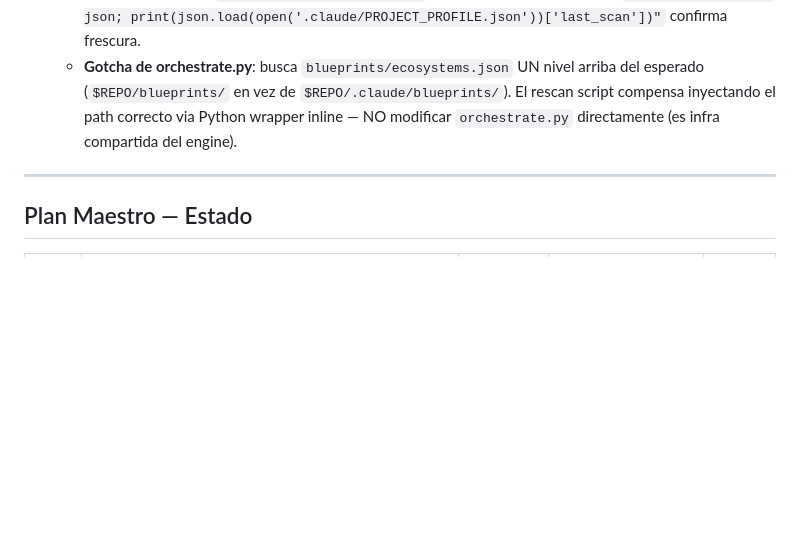
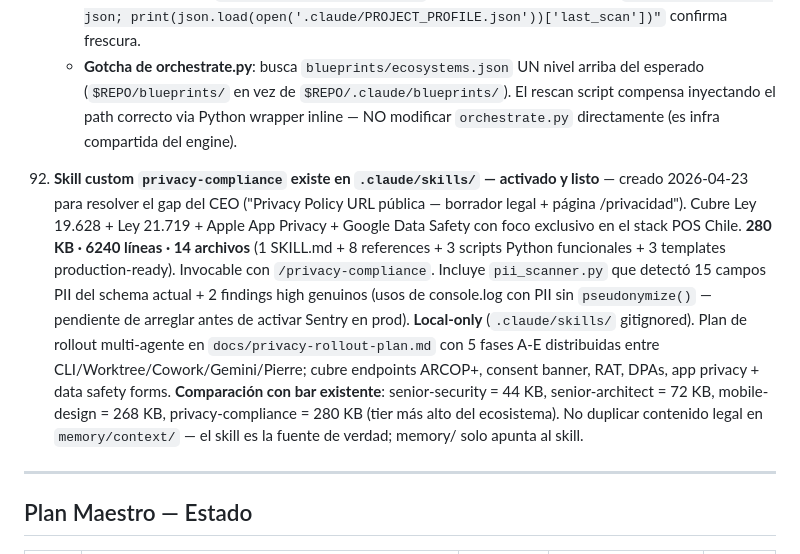
Before and after one commit to Dysa-Devlmer/pos_dysa, a Markdown page: memory/projects/pos-chile-monorepo.md, the part around the change. GitHub-like rendering; blank space fills up the shorter version.

```diff
--- a/memory/projects/pos-chile-monorepo.md
+++ b/memory/projects/pos-chile-monorepo.md
@@ -419,6 +419,8 @@ $transaction:
     - **Verificación rápida**: `tail -5 .claude/rescan.log` muestra los últimos triggers; `python3 -c "import json; print(json.load(open('.claude/PROJECT_PROFILE.json'))['last_scan'])"` confirma frescura.
     - **Gotcha de orchestrate.py**: busca `blueprints/ecosystems.json` UN nivel arriba del esperado (`$REPO/blueprints/` en vez de `$REPO/.claude/blueprints/`). El rescan script compensa inyectando el path correcto via Python wrapper inline — NO modificar `orchestrate.py` directamente (es infra compartida del engine).
 
+89. **Skill custom `privacy-compliance` existe en `.claude/skills/` — activado y listo** — creado 2026-04-23 para resolver el gap del CEO ("Privacy Policy URL pública — borrador legal + página /privacidad"). Cubre Ley 19.628 + Ley 21.719 + Apple App Privacy + Google Data Safety con foco exclusivo en el stack POS Chile. **280 KB · 6240 líneas · 14 archivos** (1 SKILL.md + 8 references + 3 scripts Python funcionales + 3 templates production-ready). Invocable con `/privacy-compliance`. Incluye `pii_scanner.py` que detectó 15 campos PII del schema actual + 2 findings high genuinos (usos de console.log con PII sin `pseudonymize()` — pendiente de arreglar antes de activar Sentry en prod). **Local-only** (`.claude/skills/` gitignored). Plan de rollout multi-agente en `docs/privacy-rollout-plan.md` con 5 fases A-E distribuidas entre CLI/Worktree/Cowork/Gemini/Pierre; cubre endpoints ARCOP+, consent banner, RAT, DPAs, app privacy + data safety forms. **Comparación con bar existente**: senior-security = 44 KB, senior-architect = 72 KB, mobile-design = 268 KB, privacy-compliance = 280 KB (tier más alto del ecosistema). No duplicar contenido legal en `memory/context/` — el skill es la fuente de verdad; memory/ solo apunta al skill.
+
 ---
 
 ## Plan Maestro — Estado
```
Also changed, not shown: memory/projects/pos-chile-mobile.md (+22 -8 lines).
